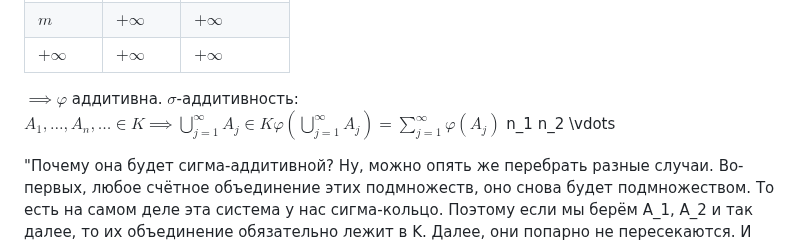
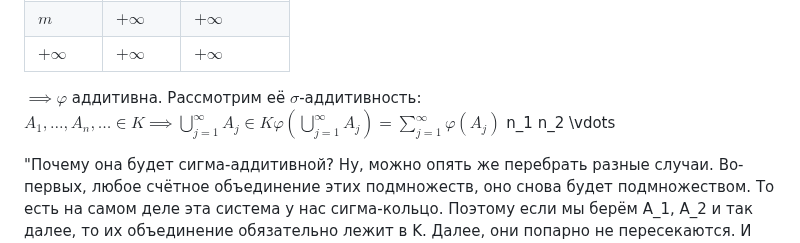
Before and after one commit to fishtries/mathfuck, a Markdown page: Функциональный анализ/5 семестр/Лекция 1 02.09.26.md, the part around the change. GitHub-like rendering.

Commit message:
vault backup: 2026-09-13 23:08:40

```diff
--- a/Функциональный анализ/5 семестр/Лекция 1 02.09.26.md
+++ b/Функциональный анализ/5 семестр/Лекция 1 02.09.26.md
@@ -87,7 +87,8 @@ $$\bigcap_{j=1}^\infty A_j = A_1 \setminus \bigcup_{j=2}^\infty \underbrace{(A_1
 | $m$          | $+\infty$    | $+\infty$           |
 | $+\infty$    | $+\infty$    | $+\infty$           |
 
-$\implies \varphi$ аддитивна. $\sigma$-аддитивность: $A_1, \dots, A_n, \dots \in K \implies \bigcup_{j=1}^{\infty} A_j \in K\varphi\left(\bigcup_{j=1}^{\infty} A_j\right) = \sum_{j=1}^{\infty} \varphi(A_j)$
+$\implies \varphi$ аддитивна.
+Рассмотрим её $\sigma$-аддитивность: $A_1, \dots, A_n, \dots \in K \implies \bigcup_{j=1}^{\infty} A_j \in K\varphi\left(\bigcup_{j=1}^{\infty} A_j\right) = \sum_{j=1}^{\infty} \varphi(A_j)$
   n_1
   n_2
   \vdots
```
